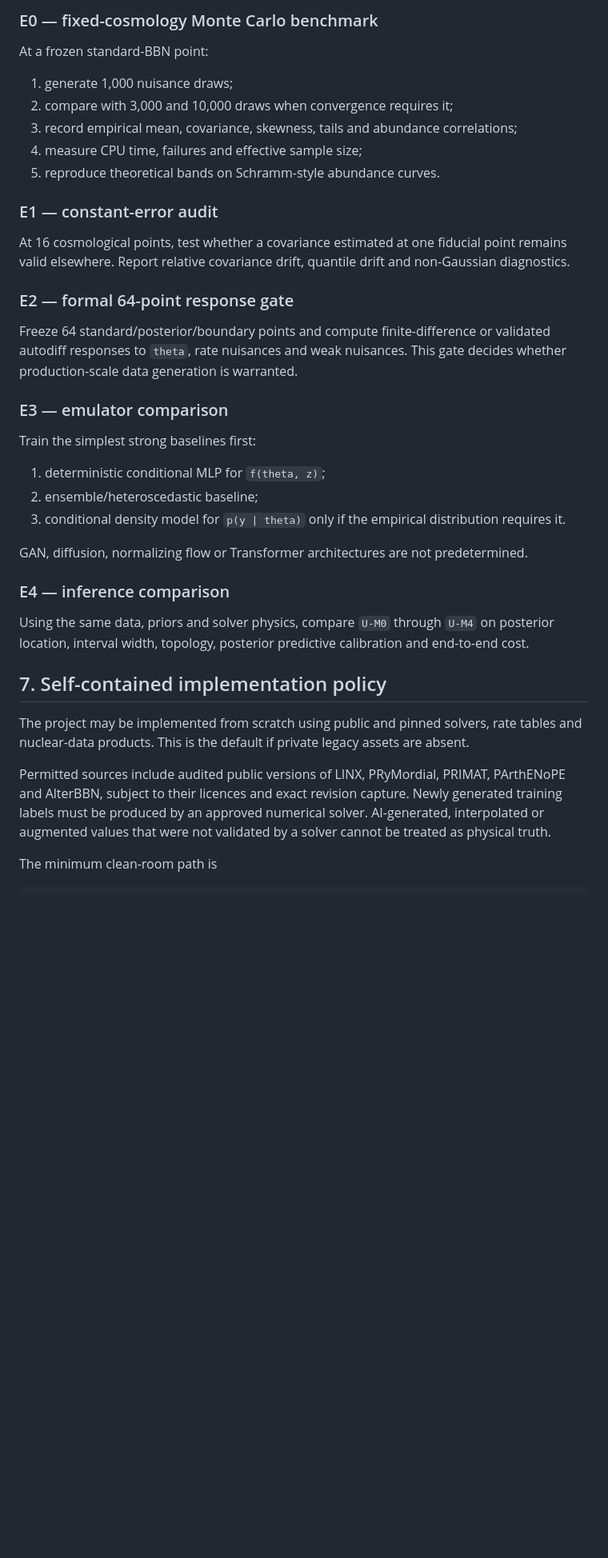
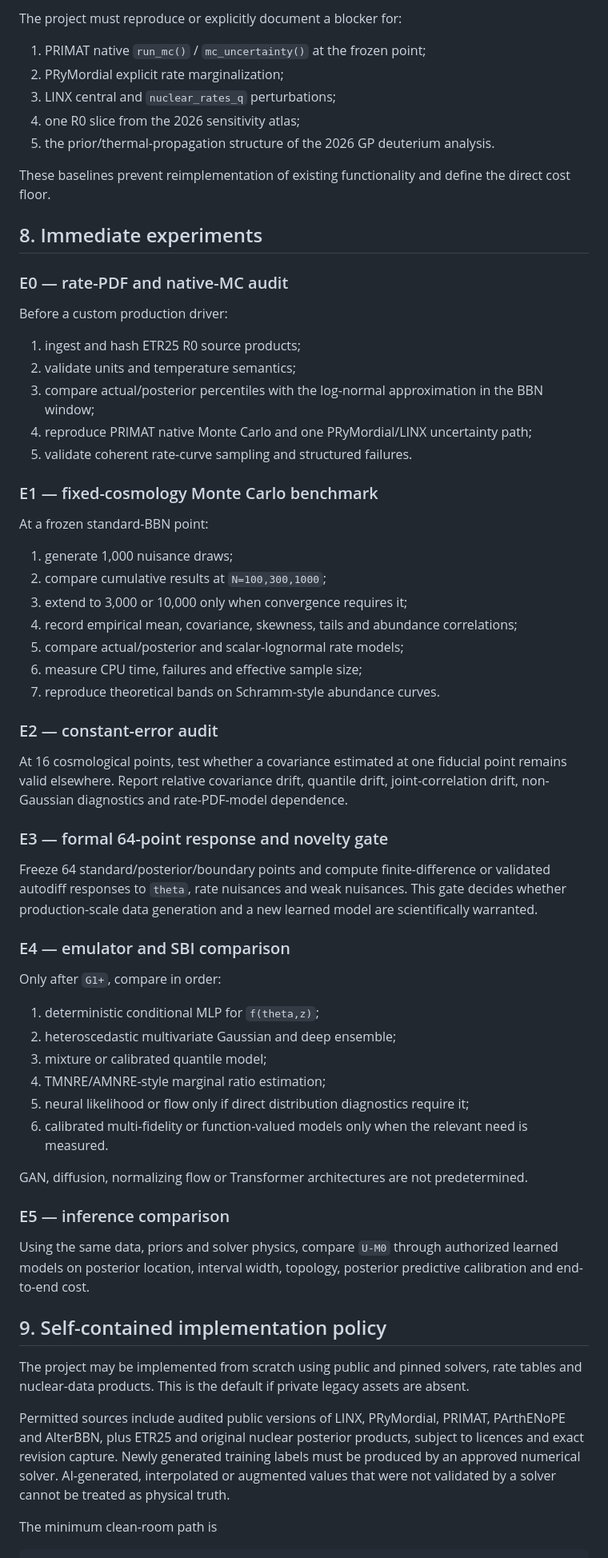
Before and after one commit to lanhung/uncertainty, a Markdown page: docs/science/UNCERTAINTY_SCOPE_v1.md, the part around one of its changes. Shown at 80% size. Rendered like a GitHub page; blank space fills up the shorter version.

Commit message:
science: align UQ scope with July 2026 frontier

```diff
--- a/docs/science/UNCERTAINTY_SCOPE_v1.md
+++ b/docs/science/UNCERTAINTY_SCOPE_v1.md
@@ -114,41 +140,68 @@ No model is accepted solely because its pointwise MSE is small. Acceptance requi
 
-### E0 — fixed-cosmology Monte Carlo benchmark
+The project must reproduce or explicitly document a blocker for:
+
+1. PRIMAT native `run_mc()` / `mc_uncertainty()` at the frozen point;
+2. PRyMordial explicit rate marginalization;
+3. LINX central and `nuclear_rates_q` perturbations;
+4. one R0 slice from the 2026 sensitivity atlas;
+5. the prior/thermal-propagation structure of the 2026 GP deuterium analysis.
+
+These baselines prevent reimplementation of existing functionality and define the direct cost floor.
+
+## 8. Immediate experiments
+
+### E0 — rate-PDF and native-MC audit
+
+Before a custom production driver:
+
+1. ingest and hash ETR25 R0 source products;
+2. validate units and temperature semantics;
+3. compare actual/posterior percentiles with the log-normal approximation in the BBN window;
+4. reproduce PRIMAT native Monte Carlo and one PRyMordial/LINX uncertainty path;
+5. validate coherent rate-curve sampling and structured failures.
+
+### E1 — fixed-cosmology Monte Carlo benchmark
 
 At a frozen standard-BBN point:
 
 1. generate 1,000 nuisance draws;
-2. compare with 3,000 and 10,000 draws when convergence requires it;
-3. record empirical mean, covariance, skewness, tails and abundance correlations;
-4. measure CPU time, failures and effective sample size;
-5. reproduce theoretical bands on Schramm-style abundance curves.
+2. compare cumulative results at `N=100,300,1000`;
+3. extend to 3,000 or 10,000 only when convergence requires it;
+4. record empirical mean, covariance, skewness, tails and abundance correlations;
+5. compare actual/posterior and scalar-lognormal rate models;
+6. measure CPU time, failures and effective sample size;
+7. reproduce theoretical bands on Schramm-style abundance curves.
 
-### E1 — constant-error audit
+### E2 — constant-error audit
 
-At 16 cosmological points, test whether a covariance estimated at one fiducial point remains valid elsewhere. Report relative covariance drift, quantile drift and non-Gaussian diagnostics.
+At 16 cosmological points, test whether a covariance estimated at one fiducial point remains valid elsewhere. Report relative covariance drift, quantile drift, joint-correlation drift, non-Gaussian diagnostics and rate-PDF-model dependence.
 
-### E2 — formal 64-point response gate
+### E3 — formal 64-point response and novelty gate
 
-Freeze 64 standard/posterior/boundary points and compute finite-difference or validated autodiff responses to `theta`, rate nuisances and weak nuisances. This gate decides whether production-scale data generation is warranted.
+Freeze 64 standard/posterior/boundary points and compute finite-difference or validated autodiff responses to `theta`, rate nuisances and weak nuisances. This gate decides whether production-scale data generation and a new learned model are scientifically warranted.
 
-### E3 — emulator comparison
+### E4 — emulator and SBI comparison
 
-Train the simplest strong baselines first:
+Only after `G1+`, compare in order:
 
-1. deterministic conditional MLP for `f(theta, z)`;
-2. ensemble/heteroscedastic baseline;
-3. conditional density model for `p(y | theta)` only if the empirical distribution requires it.
+1. deterministic conditional MLP for `f(theta,z)`;
+2. heteroscedastic multivariate Gaussian and deep ensemble;
+3. mixture or calibrated quantile model;
+4. TMNRE/AMNRE-style marginal ratio estimation;
+5. neural likelihood or flow only if direct distribution diagnostics require it;
+6. calibrated multi-fidelity or function-valued models only when the relevant need is measured.
 
 GAN, diffusion, normalizing flow or Transformer architectures are not predetermined.
 
-### E4 — inference comparison
+### E5 — inference comparison
 
-Using the same data, priors and solver physics, compare `U-M0` through `U-M4` on posterior location, interval width, topology, posterior predictive calibration and end-to-end cost.
+Using the same data, priors and solver physics, compare `U-M0` through authorized learned models on posterior location, interval width, topology, posterior predictive calibration and end-to-end cost.
 
-## 7. Self-contained implementation policy
+## 9. Self-contained implementation policy
 
 The project may be implemented from scratch using public and pinned solvers, rate tables and nuclear-data products. This is the default if private legacy assets are absent.
 
-Permitted sources include audited public versions of LINX, PRyMordial, PRIMAT, PArthENoPE and AlterBBN, subject to their licences and exact revision capture. Newly generated training labels must be produced by an approved numerical solver. AI-generated, interpolated or augmented values that were not validated by a solver cannot be treated as physical truth.
+Permitted sources include audited public versions of LINX, PRyMordial, PRIMAT, PArthENoPE and AlterBBN, plus ETR25 and original nuclear posterior products, subject to licences and exact revision capture. Newly generated training labels must be produced by an approved numerical solver. AI-generated, interpolated or augmented values that were not validated by a solver cannot be treated as physical truth.
 
 The minimum clean-room path is
 
```
Also changed, not shown: other parts of docs/science/UNCERTAINTY_SCOPE_v1.md (+62 -30 lines).
